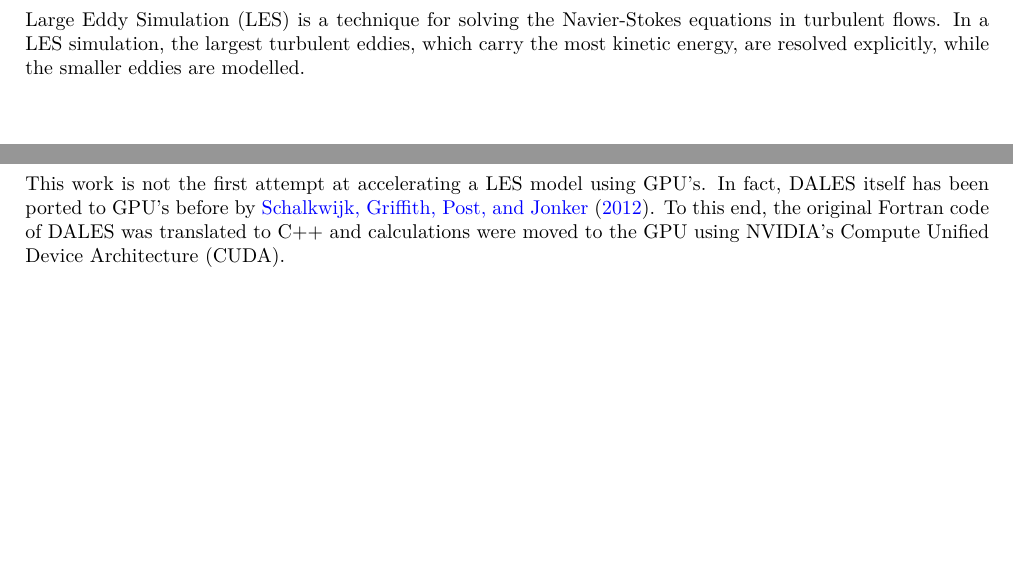
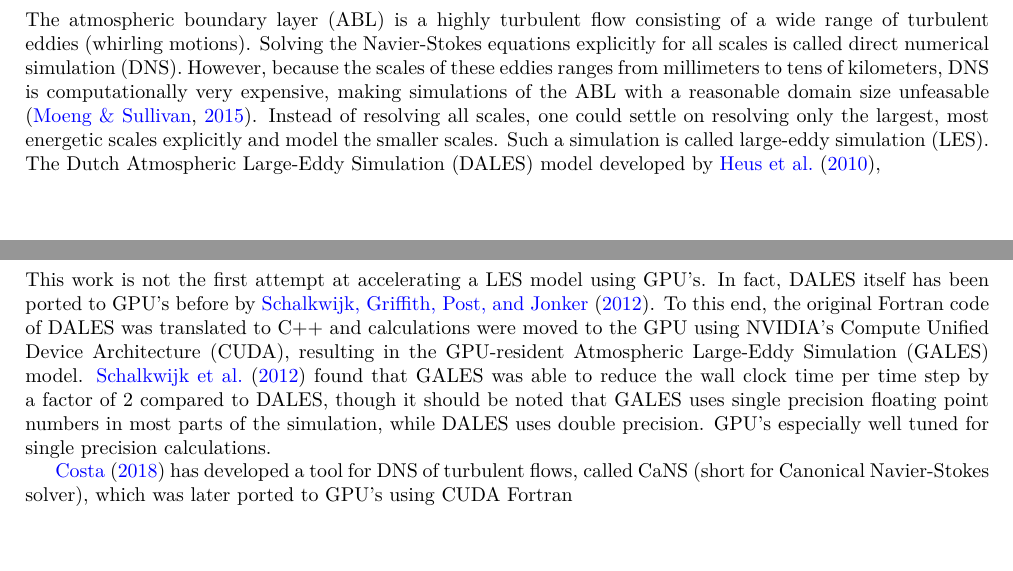
Before and after one commit to CasparJungbacker/Master-Thesis, a LaTeX document (doc/research_proposal/main.tex, which reads doc/research_proposal/background.tex, doc/research_proposal/related_work.tex): two parts of pages 1 and 2 of 6, joined at a grey line, cut at the place of the change. Compiled offline with pdfLaTeX.

Commit message:
Updates from Overleaf

```diff
--- a/doc/research_proposal/background.tex
+++ b/doc/research_proposal/background.tex
@@ -1,6 +1,5 @@
 \section{Background}
-Large Eddy Simulation (LES) is a technique for solving the Navier-Stokes equations in turbulent flows. In a LES simulation, the largest turbulent eddies, which carry the most kinetic energy, are resolved explicitly, while the smaller eddies are modelled.
-
+The atmospheric boundary layer (ABL) is a highly turbulent flow consisting of a wide range of turbulent eddies (whirling motions). Solving the Navier-Stokes equations explicitly for all scales is called direct numerical simulation (DNS). However, because the scales of these eddies ranges from millimeters to tens of kilometers, DNS is computationally very expensive, making simulations of the ABL with a reasonable domain size unfeasable \citep{moengNUMERICALMODELSLargeEddy2015}. Instead of resolving all scales, one could settle on resolving only the largest, most energetic scales explicitly and model the smaller scales. Such a simulation is called large-eddy simulation (LES). The Dutch Atmospheric Large-Eddy Simulation (DALES) model developed by \citet{heusFormulationDutchAtmospheric2010},
 
 
 % As opposed to the Reynolds Averaged Navier Stokes (RANS) equations, which does not resolve any turbulence, and Direct Numerical Simulation (DNS), which resolves all turbulent scales, LES only resolves the largest turbulent scales which carry the most energy, while the small scales are parameterized \citep{masonLargeEddySimulationConvective1989}.
--- a/doc/research_proposal/related_work.tex
+++ b/doc/research_proposal/related_work.tex
@@ -1,3 +1,5 @@
 \section{Related work}
 
-This work is not the first attempt at accelerating a LES model using GPU's. In fact, DALES itself has been ported to GPU's before by \citet{schalkwijkHighPerformanceSimulationsTurbulent2012}. To this end, the original Fortran code of DALES was translated to C++ and calculations were moved to the GPU using NVIDIA's Compute Unified Device Architecture (CUDA).
+This work is not the first attempt at accelerating a LES model using GPU's. In fact, DALES itself has been ported to GPU's before by \citet{schalkwijkHighPerformanceSimulationsTurbulent2012}. To this end, the original Fortran code of DALES was translated to C++ and calculations were moved to the GPU using NVIDIA's Compute Unified Device Architecture (CUDA), resulting in the GPU-resident Atmospheric Large-Eddy Simulation (GALES) model. \citet{schalkwijkHighPerformanceSimulationsTurbulent2012} found that GALES was able to reduce the wall clock time per time step by a factor of 2 compared to DALES, though it should be noted that GALES uses single precision floating point numbers in most parts of the simulation, while DALES uses double precision. GPU's especially well tuned for single precision calculations.
+
+\citet{costaFFTbasedFinitedifferenceSolver2018} has developed a tool for DNS of turbulent flows, called CaNS (short for Canonical Navier-Stokes solver), which was later ported to GPU's using CUDA Fortran
```
